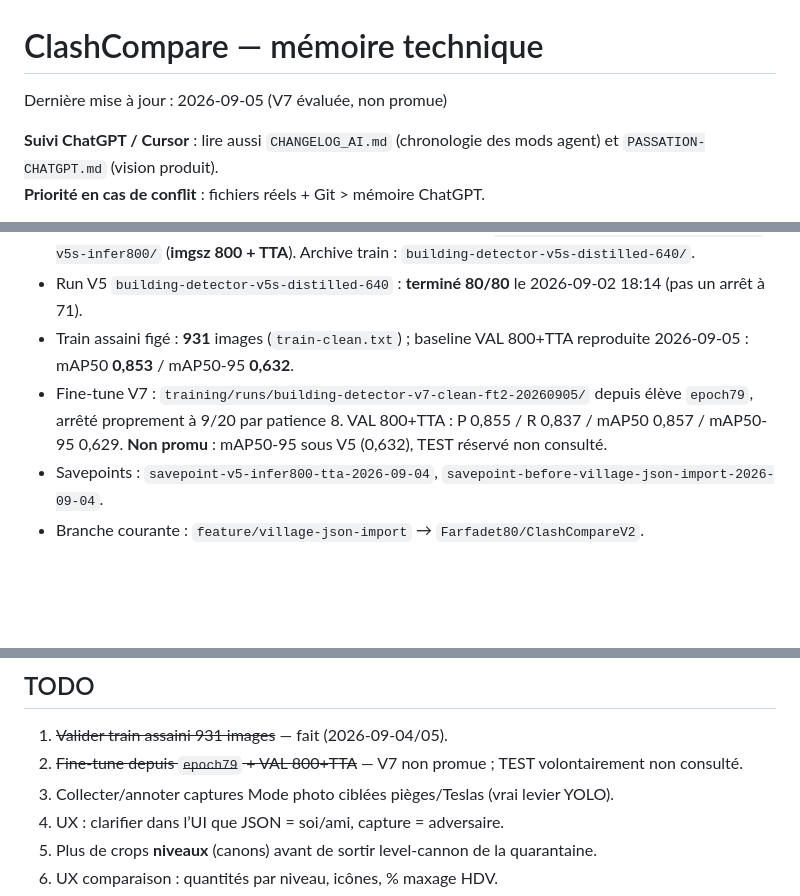
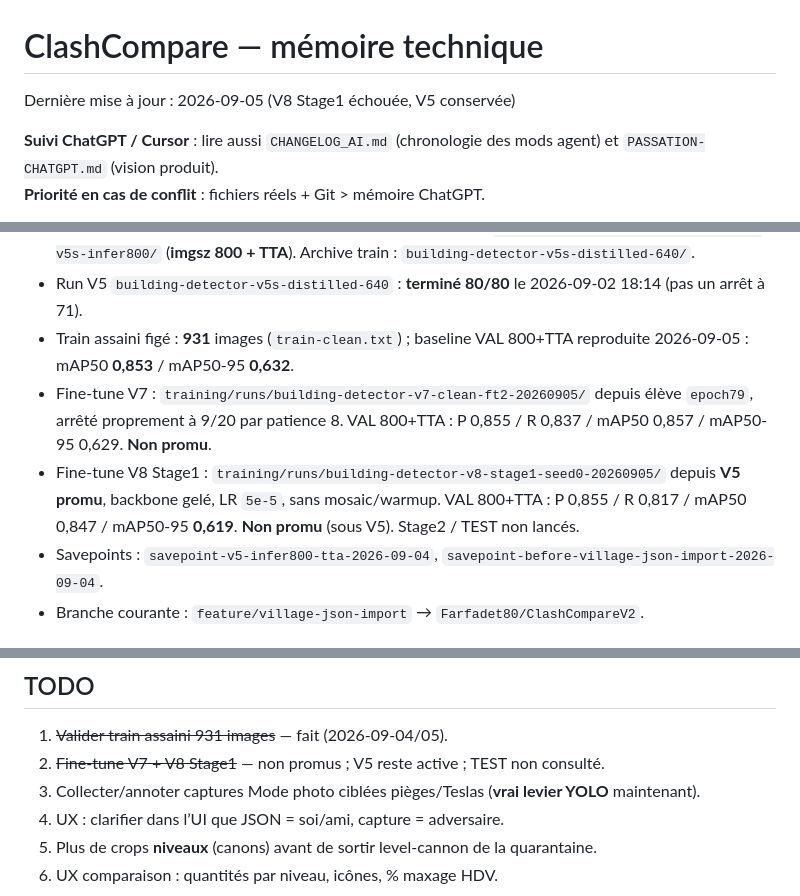
Before and after one commit to Farfadet80/ClashCompareV2, a Markdown page: HANDOFF.md, 3 parts joined by grey strips. Drawn GitHub-style; blank space fills up the shorter version.

```diff
--- a/HANDOFF.md
+++ b/HANDOFF.md
@@ -1,6 +1,6 @@
 # ClashCompare — mémoire technique
 
-Dernière mise à jour : 2026-09-05 (V7 évaluée, non promue)
+Dernière mise à jour : 2026-09-05 (V8 Stage1 échouée, V5 conservée)
 
 **Suivi ChatGPT / Cursor** : lire aussi `CHANGELOG_AI.md` (chronologie des mods agent) et `PASSATION-CHATGPT.md` (vision produit).
 **Priorité en cas de conflit** : fichiers réels + Git > mémoire ChatGPT.
@@ -19,7 +19,8 @@ Dernière mise à jour : 2026-09-05 (V7 évaluée, non promue)
 - Détecteur **V5 promu** : poids V5 inchangés ; alias PT/ONNX -> `models/releases/building-detector-v5s-infer800/` (**imgsz 800 + TTA**). Archive train : `building-detector-v5s-distilled-640/`.
 - Run V5 `building-detector-v5s-distilled-640` : **terminé 80/80** le 2026-09-02 18:14 (pas un arrêt à 71).
 - Train assaini figé : **931** images (`train-clean.txt`) ; baseline VAL 800+TTA reproduite 2026-09-05 : mAP50 **0,853** / mAP50-95 **0,632**.
-- Fine-tune V7 : `training/runs/building-detector-v7-clean-ft2-20260905/` depuis élève `epoch79`, arrêté proprement à 9/20 par patience 8. VAL 800+TTA : P 0,855 / R 0,837 / mAP50 0,857 / mAP50-95 0,629. **Non promu** : mAP50-95 sous V5 (0,632), TEST réservé non consulté.
+- Fine-tune V7 : `training/runs/building-detector-v7-clean-ft2-20260905/` depuis élève `epoch79`, arrêté proprement à 9/20 par patience 8. VAL 800+TTA : P 0,855 / R 0,837 / mAP50 0,857 / mAP50-95 0,629. **Non promu**.
+- Fine-tune V8 Stage1 : `training/runs/building-detector-v8-stage1-seed0-20260905/` depuis **V5 promu**, backbone gelé, LR `5e-5`, sans mosaic/warmup. VAL 800+TTA : P 0,855 / R 0,817 / mAP50 0,847 / mAP50-95 **0,619**. **Non promu** (sous V5). Stage2 / TEST non lancés.
 - Savepoints : `savepoint-v5-infer800-tta-2026-09-04`, `savepoint-before-village-json-import-2026-09-04`.
 - Branche courante : `feature/village-json-import` → `Farfadet80/ClashCompareV2`.
 
@@ -325,8 +326,8 @@ Avant tout nouvel entraînement :
 ## TODO
 
 1. ~~Valider train assaini 931 images~~ — fait (2026-09-04/05).
-2. ~~Fine-tune depuis `epoch79` + VAL 800+TTA~~ — V7 non promue ; TEST volontairement non consulté.
-3. Collecter/annoter captures Mode photo ciblées pièges/Teslas (vrai levier YOLO).
+2. ~~Fine-tune V7 + V8 Stage1~~ — non promus ; V5 reste active ; TEST non consulté.
+3. Collecter/annoter captures Mode photo ciblées pièges/Teslas (**vrai levier YOLO** maintenant).
 4. UX : clarifier dans l’UI que JSON = soi/ami, capture = adversaire.
 5. Plus de crops **niveaux** (canons) avant de sortir level-cannon de la quarantaine.
 6. UX comparaison : quantités par niveau, icônes, % maxage HDV.
```
Also changed, not shown: other parts of HANDOFF.md (+1 -1 lines), CHANGELOG_AI.md (+22 -0 lines).
